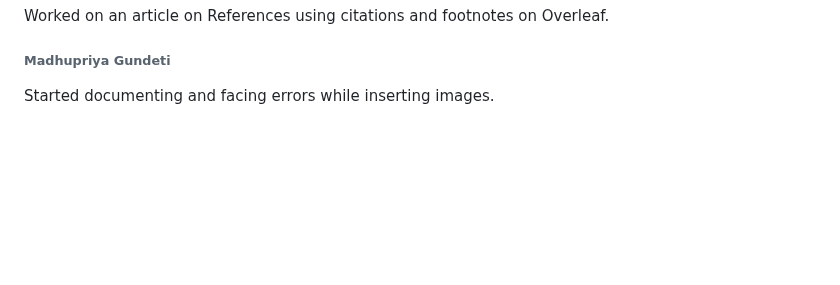
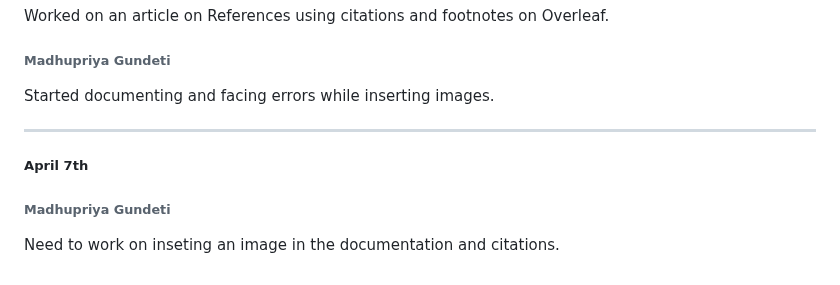
Before and after one commit to srujan0403/GDP2_Project_Group3, a Markdown page: Daily Updates.md, the part around the change. Drawn GitHub-style; blank space fills up the shorter version.

Commit message:
Apr 7yh update

```diff
--- a/Daily Updates.md
+++ b/Daily Updates.md
@@ -375,3 +375,8 @@ Worked on an article on References using citations and footnotes on Overleaf.
 
 ###### Madhupriya Gundeti
 Started documenting and facing errors while inserting images.
+
+------------------------------------------------------------------------
+##### April 7th
+###### Madhupriya Gundeti
+Need to work on inseting an image in the  documentation and citations.
```
